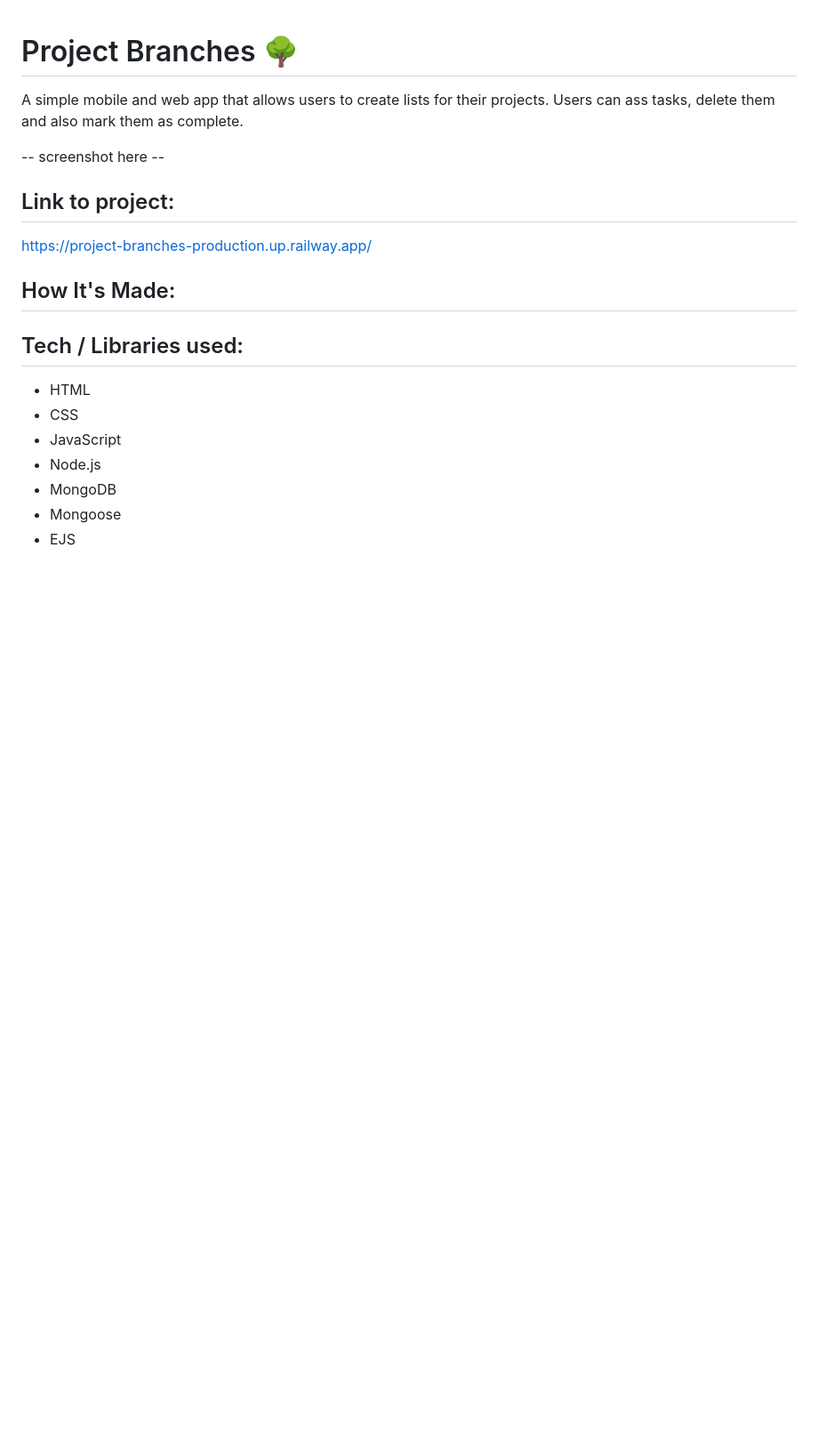
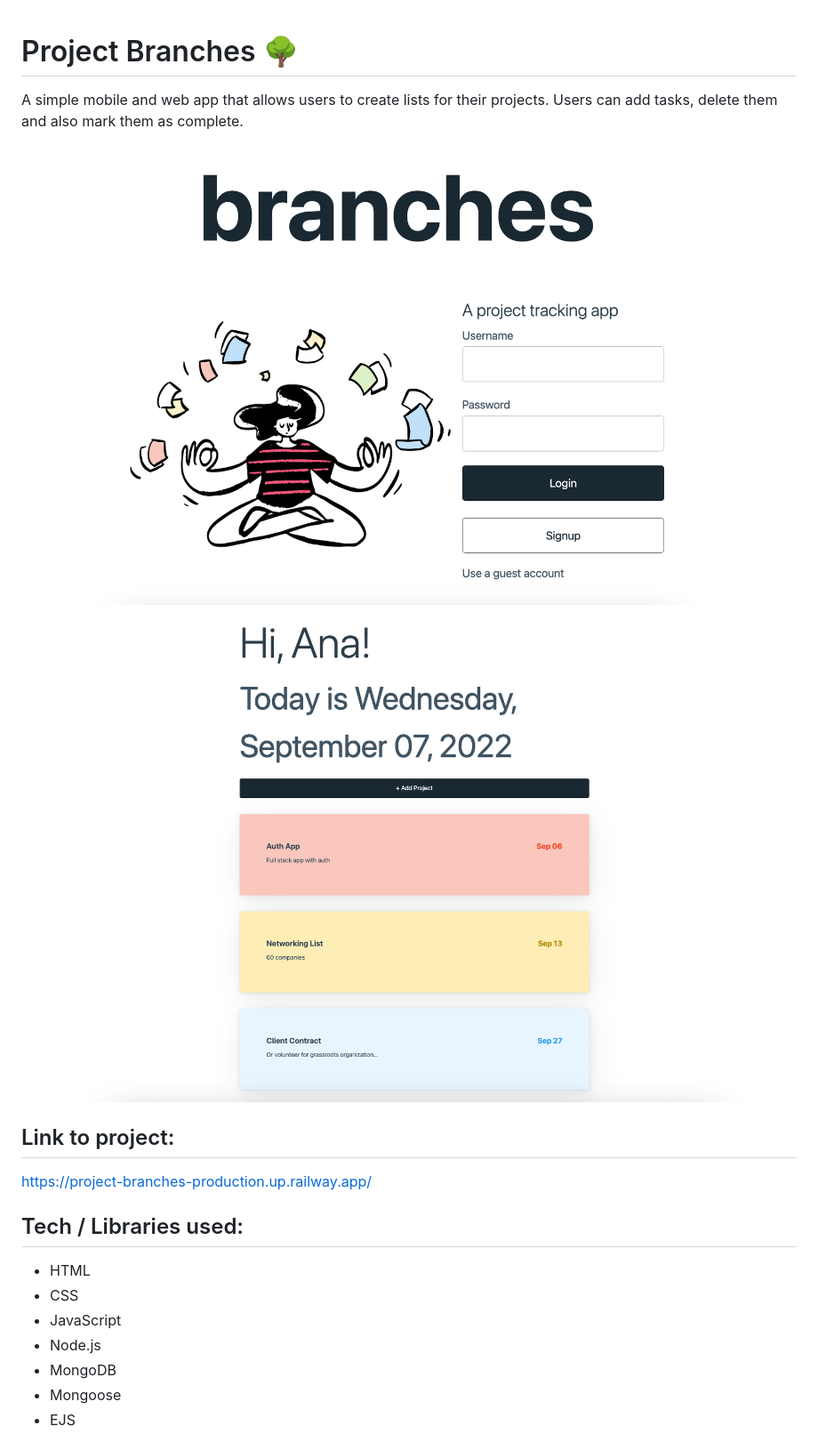
Before and after one commit to 296kB/Project-Branches, a Markdown page: README.md, the part around the change printed below. Shown: that part at 89% size. Drawn GitHub-style; pictures changed too: public/assets/branches-screenshot1.png (added), public/assets/branches-screenshot2.png (added); blank space fills up the shorter version.

```diff
--- a/README.md
+++ b/README.md
@@ -1,12 +1,12 @@
 # Project Branches 🌳
-A simple mobile and web app that allows users to create lists for their projects. Users can ass tasks, delete them and also mark them as complete.
+A simple mobile and web app that allows users to create lists for their projects. Users can add tasks, delete them and also mark them as complete.
 
--- screenshot here  --
+![Getting Started](/public/assets/branches-screenshot1.png)
+![Getting Started](/public/assets/branches-screenshot2.png)
+
 
 ## Link to project:
 https://project-branches-production.up.railway.app/
-
-## How It's Made:
 
 ## Tech / Libraries used:
 - HTML
```
Also changed, not shown: other parts of README.md (+0 -11 lines).
